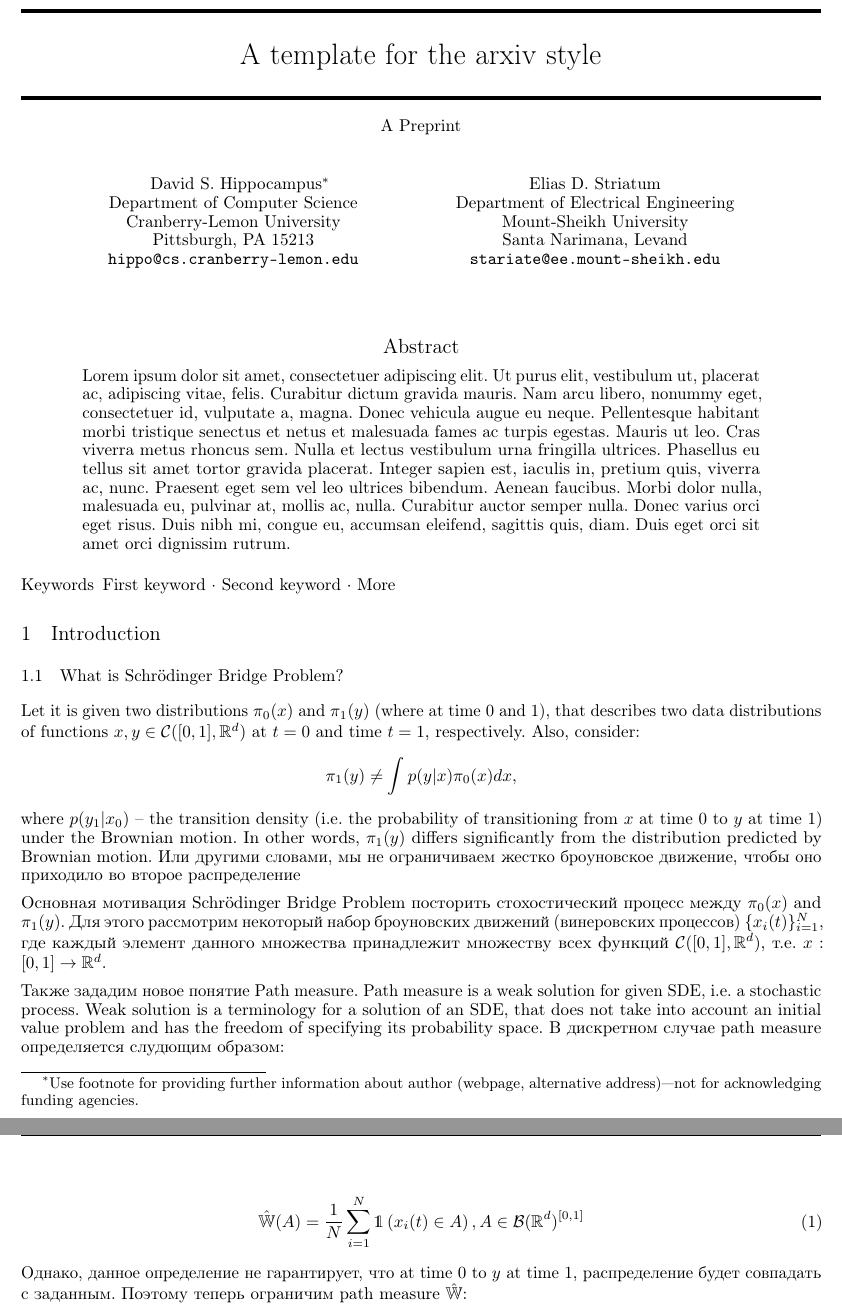
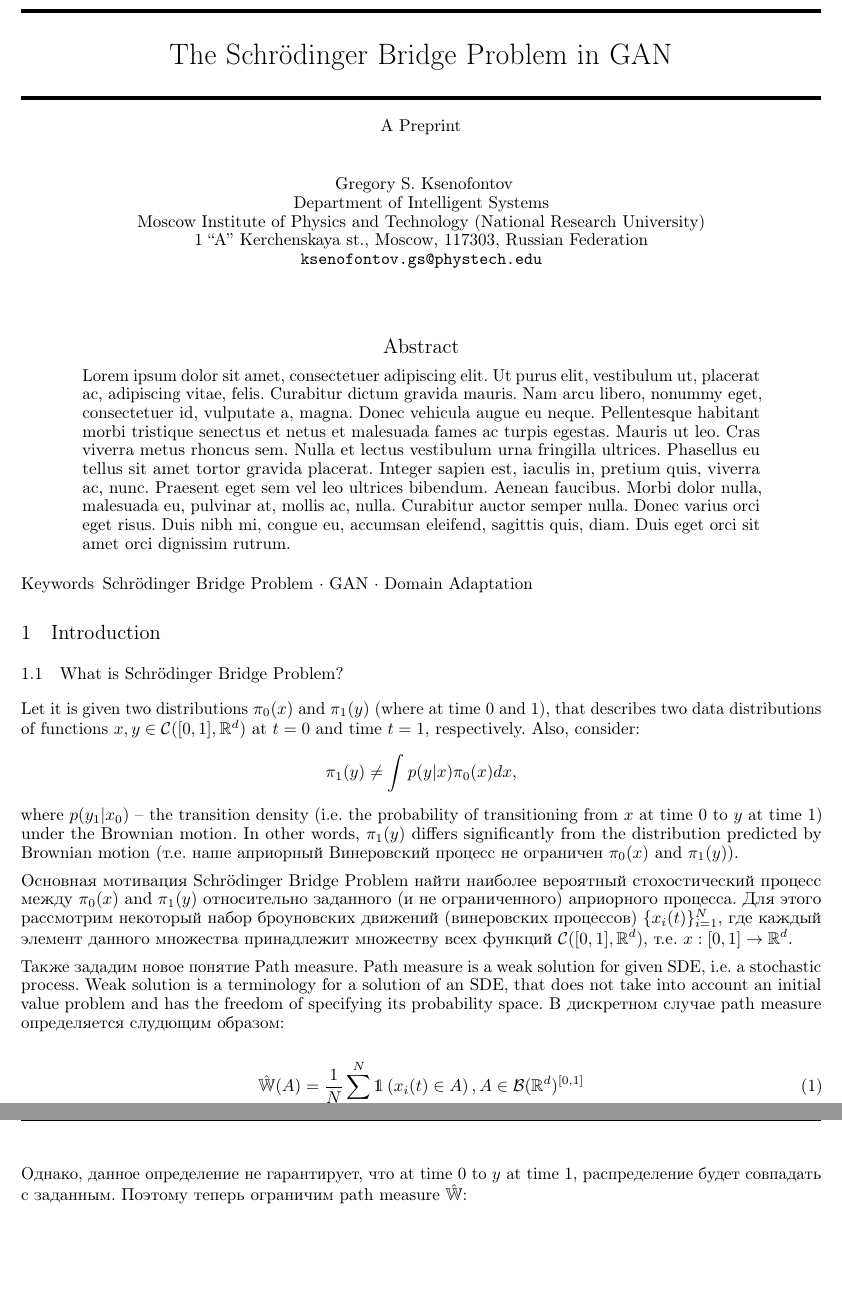
Before and after one commit to gregkseno/masters-thesis, a LaTeX paper (paper/main.tex): two parts of pages 1 and 2 of 4, joined at a grey line, cut at the place of the change, the shorter picture padded with empty space. Compiled offline with pdfLaTeX.

Commit message:
Add paper data Add half bridges Add derivation of SSBP from DSBP Add bibliography Removed some template text

```diff
--- a/paper/main.tex
+++ b/paper/main.tex
@@ -22,22 +22,21 @@
 
 
 
-\title{A template for the \emph{arxiv} style}
-
-\author{ David S.~Hippocampus\thanks{Use footnote for providing further
-		information about author (webpage, alternative
-		address)---\emph{not} for acknowledging funding agencies.} \\
-	Department of Computer Science\\
-	Cranberry-Lemon University\\
-	Pittsburgh, PA 15213 \\
-	\texttt{hippo@cs.cranberry-lemon.edu} \\
-	%% examples of more authors
-	\And
-	Elias D.~Striatum \\
-	Department of Electrical Engineering\\
-	Mount-Sheikh University\\
-	Santa Narimana, Levand \\
-	\texttt{stariate@ee.mount-sheikh.edu} \\
+\title{The Schrödinger Bridge Problem in GAN}
+% \thanks{Use footnote for providing further
+% 		information about author (webpage, alternative
+% 		address)---\emph{not} for acknowledging funding agencies.}
+\author{ Gregory S.~Ksenofontov\\
+	Department of Intelligent Systems\\
+	Moscow Institute of Physics and Technology (National Research University)\\
+	1 “А” Kerchenskaya st., Moscow, 117303, Russian Federation \\
+	\texttt{ksenofontov.gs@phystech.edu} \\
+	% \And
+	% Elias D.~Striatum \\
+	% Department of Electrical Engineering\\
+	% Mount-Sheikh University\\
+	% Santa Narimana, Levand \\
+	% \texttt{stariate@ee.mount-sheikh.edu} \\
 	%% \AND
 	%% Coauthor \\
 	%% Affiliation \\
@@ -62,10 +61,10 @@
 %%% Once the PDF is generated, you can check the metadata with
 %%% $ pdfinfo template.pdf
 \hypersetup{
-pdftitle={A template for the arxiv style},
-pdfsubject={q-bio.NC, q-bio.QM},
-pdfauthor={David S.~Hippocampus, Elias D.~Striatum},
-pdfkeywords={First keyword, Second keyword, More},
+    pdftitle={Master's Thesis},
+    pdfsubject={q-bio.NC, q-bio.QM},
+    pdfauthor={ Gregory S.~Ksenofontov},
+    pdfkeywords={Schrödinger Bridge Problem, GAN, domain adaptation},
 }
 
 \begin{document}
@@ -76,15 +75,15 @@ pdfkeywords={First keyword, Second keyword, More},
 \end{abstract}
 
 
-\keywords{First keyword \and Second keyword \and More}
+\keywords{Schrödinger Bridge Problem \and GAN \and Domain Adaptation}
 
 \section{Introduction}
 \subsection{What is Schrödinger Bridge Problem?}
 Let it is given two  distributions $\pi_0(x)$ and $\pi_1(y)$ (where at time 0 and 1), that describes two data distributions of  functions  $x, y\in\mathcal{C}([0,1], \mathbb{R}^d)$ at $t=0$ and time $t=1$, respectively. Also, consider:
 $$\pi_1(y) \neq \int p(y|x)\pi_0(x)dx,$$
-where $p(y_1|x_0)$ -- the transition density (i.e. the probability of transitioning from $x$ at time $0$ to $y$ at time $1$) under the Brownian motion. In other words, $\pi_1(y)$ differs significantly from the distribution predicted by Brownian motion. Или другими словами, мы не ограничиваем жестко броуновское движение, чтобы оно приходило во второе распределение \par
+where $p(y_1|x_0)$ -- the transition density (i.e. the probability of transitioning from $x$ at time $0$ to $y$ at time $1$) under the Brownian motion. In other words, $\pi_1(y)$ differs significantly from the distribution predicted by Brownian motion (т.е. наше априорный Винеровский процесс не ограничен $\pi_0(x)$ and $\pi_1(y)$). \par
 % The Schrödinger Bridge problem considers the finding of most likely stochastic process that transforms the distribution $\pi_0(x)$ at time $0$ to $\pi_1(y)$ at time $1$ and is closer in information-theoretic sense.
-Основная мотивация Schrödinger Bridge Problem посторить стохостический процесс между $\pi_0(x)$ and $\pi_1(y)$. Для этого рассмотрим некоторый набор броуновских движений (винеровских процессов) \{$x_i(t)\}^N_{i=1}$, где каждый элемент данного множества принадлежит множеству всех функций $\mathcal{C}([0,1], \mathbb{R}^d)$, т.е. $x:[0,1]\rightarrow \mathbb{R}^d$.\par
+Основная мотивация Schrödinger Bridge Problem найти наиболее вероятный стохостический процесс между $\pi_0(x)$ and $\pi_1(y)$ относительно заданного (и не ограниченного) априорного процесса. Для этого рассмотрим некоторый набор броуновских движений (винеровских процессов) \{$x_i(t)\}^N_{i=1}$, где каждый элемент данного множества принадлежит множеству всех функций $\mathcal{C}([0,1], \mathbb{R}^d)$, т.е. $x:[0,1]\rightarrow \mathbb{R}^d$.\par
 Также зададим новое понятие Path measure. Path measure is a weak solution for given SDE, i.e. a stochastic process. Weak solution is a terminology for a solution of an SDE, that does not take into account an initial value problem and has the freedom of specifying its probability space. В дискретном случае path measure определяется слудющим образом:
 
 
```
